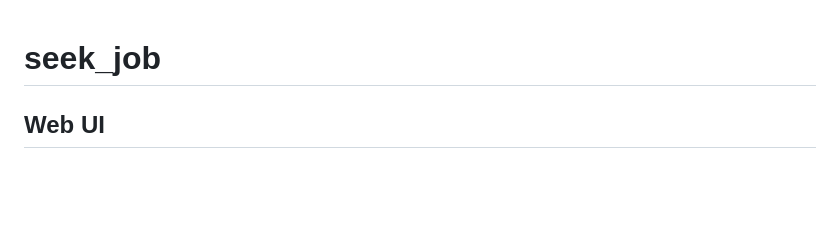
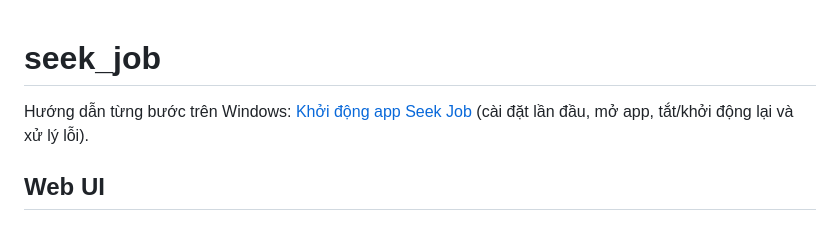
Before and after one commit to operationd8979/seek_job, a Markdown page: README.md, the part around the change. Drawn GitHub-style; blank space fills up the shorter version.

Commit message:
Add detailed startup instructions for Seek Job app on Windows

```diff
--- a/README.md
+++ b/README.md
@@ -1,4 +1,7 @@
 # seek_job
+
+Hướng dẫn từng bước trên Windows: [Khởi động app Seek Job](docs/start-app.md)
+(cài đặt lần đầu, mở app, tắt/khởi động lại và xử lý lỗi).
 
 ## Web UI
 
```
Also changed, not shown: docs/start-app.md (added, +107 -0 lines).
